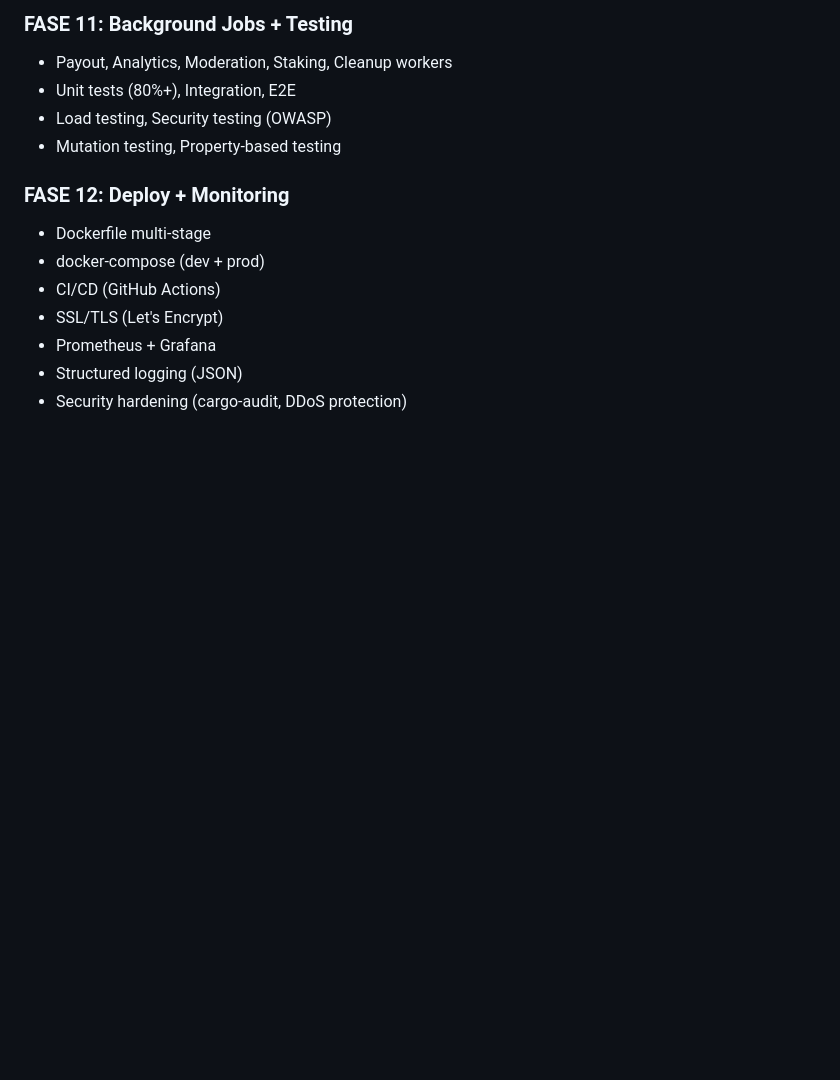
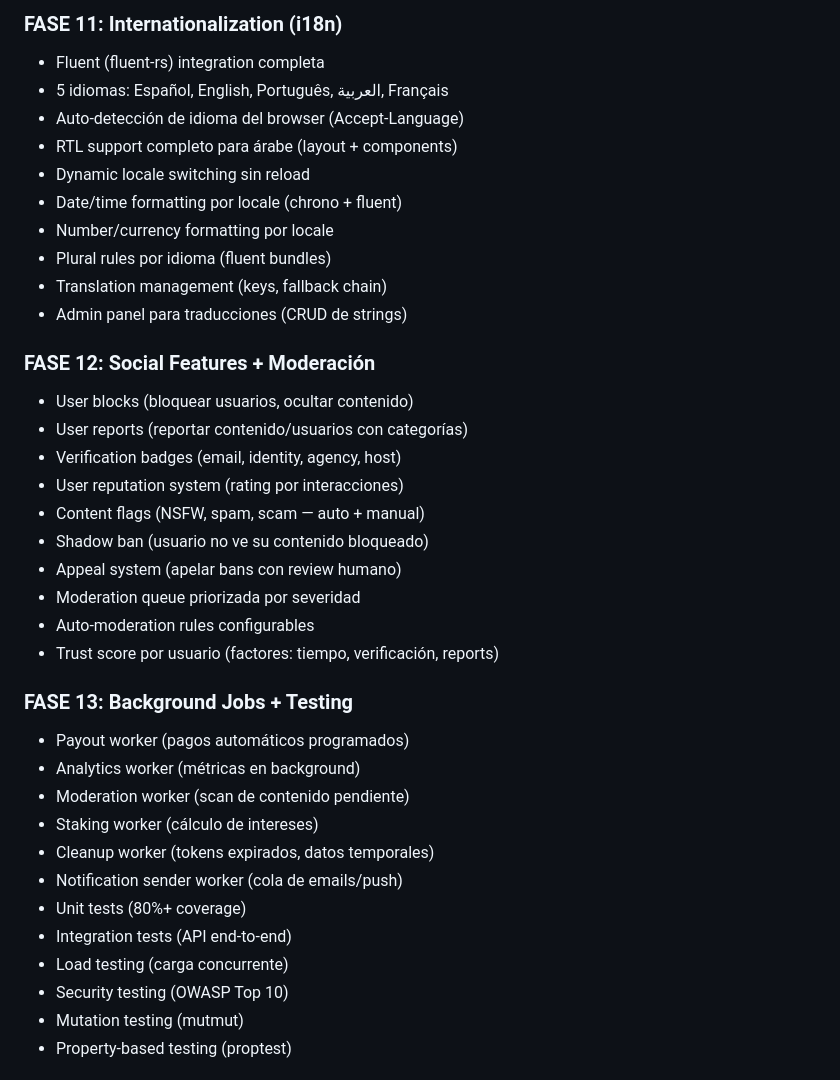
Before and after one commit to rooselvelt6/ysh, a Markdown page: README.md, the part around one of its changes. Drawn GitHub-style; blank space fills up the shorter version.

```diff
--- a/README.md
+++ b/README.md
@@ -382,15 +395,39 @@ Plataforma web 100% Rust: web-first, sin app stores, pagos cripto, IA avanzada y
 
-### FASE 11: Background Jobs + Testing
-- Payout, Analytics, Moderation, Staking, Cleanup workers
-- Unit tests (80%+), Integration, E2E
-- Load testing, Security testing (OWASP)
-- Mutation testing, Property-based testing
+### FASE 11: Internationalization (i18n)
+- Fluent (fluent-rs) integration completa
+- 5 idiomas: Español, English, Português, العربية, Français
+- Auto-detección de idioma del browser (Accept-Language)
+- RTL support completo para árabe (layout + components)
+- Dynamic locale switching sin reload
+- Date/time formatting por locale (chrono + fluent)
+- Number/currency formatting por locale
+- Plural rules por idioma (fluent bundles)
+- Translation management (keys, fallback chain)
+- Admin panel para traducciones (CRUD de strings)
 
-### FASE 12: Deploy + Monitoring
-- Dockerfile multi-stage
-- docker-compose (dev + prod)
-- CI/CD (GitHub Actions)
-- SSL/TLS (Let's Encrypt)
-- Prometheus + Grafana
-- Structured logging (JSON)
-- Security hardening (cargo-audit, DDoS protection)
+### FASE 12: Social Features + Moderación
+- User blocks (bloquear usuarios, ocultar contenido)
+- User reports (reportar contenido/usuarios con categorías)
+- Verification badges (email, identity, agency, host)
+- User reputation system (rating por interacciones)
+- Content flags (NSFW, spam, scam — auto + manual)
+- Shadow ban (usuario no ve su contenido bloqueado)
+- Appeal system (apelar bans con review humano)
+- Moderation queue priorizada por severidad
+- Auto-moderation rules configurables
+- Trust score por usuario (factores: tiempo, verificación, reports)
+
+### FASE 13: Background Jobs + Testing
+- Payout worker (pagos automáticos programados)
+- Analytics worker (métricas en background)
+- Moderation worker (scan de contenido pendiente)
+- Staking worker (cálculo de intereses)
+- Cleanup worker (tokens expirados, datos temporales)
+- Notification sender worker (cola de emails/push)
+- Unit tests (80%+ coverage)
+- Integration tests (API end-to-end)
+- Load testing (carga concurrente)
+- Security testing (OWASP Top 10)
+- Mutation testing (mutmut)
+- Property-based testing (proptest)
+
```
Also changed, not shown: other parts of README.md (+74 -32 lines).
